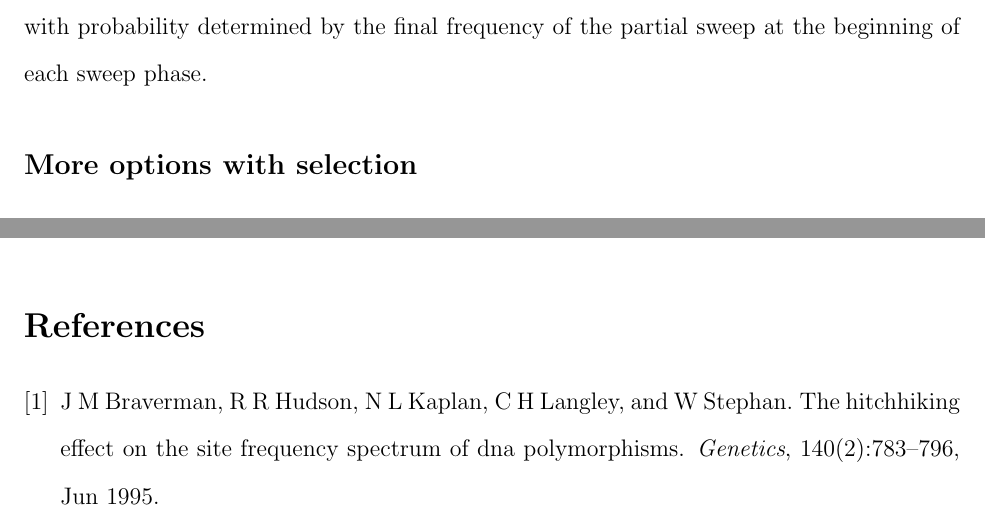
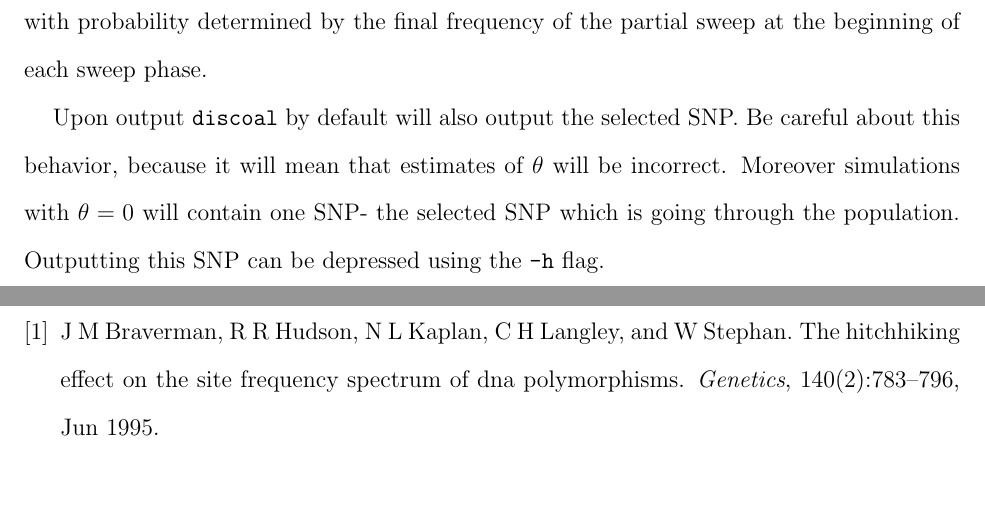
Before and after one commit to kr-colab/discoal, a LaTeX document (discoaldoc.tex): two parts of pages 8 and 11 of 12 before the commit and two parts of pages 8 and 12 of 12 after it, joined at a grey line, cut so that both start at the same text. Compiled offline with pdfLaTeX.

Commit message:
add new partial sweep documentation

```diff
--- a/discoaldoc.tex
+++ b/discoaldoc.tex
@@ -171,6 +171,8 @@ $ ./discoal 3 2 100 -t 2 -r 2.4 -ws 0.05 -a 1000 -x 0.5 -f 0.1 -c 0.8
 
 The recurrent sweep flags from above can be used in conjunction with partial sweeps as well, simply by appending a \texttt{-c} flag with the appropriate final frequency. This case is modeled by assigning active gene copies to either selective background (beneficial vs. not) with probability determined by the final frequency of the partial sweep at the beginning of each sweep phase.
 
+Upon output \texttt{discoal} by default will also output the selected SNP. Be careful about this behavior, because it will mean that estimates of $\theta$ will be incorrect. Moreover simulations with $\theta=0$ will contain one SNP- the selected SNP which is going through the population. Outputting this SNP can be depressed using the \texttt{-h} flag.
+
 
 \subsection*{More options with selection}
 Because of the way the structured coalescent proceeds during a sweep, time is tracking in small increments ($\delta t$) during a sweep. Throughout the literature on coalescent simulations with sweeps the actual value of $\delta t$ has varied considerably. We have given the user the option to change $\delta t$ as a function of a scalar of population size. By default $\delta t = 1/\sigma N$ with $\sigma=400$. The user can specify another value for $\sigma$ using the \texttt{-i} flag. Higher values of sigma lead to longer run times of the simulations. In our hands we have found very little difference between simulations run with $\sigma$ in the range $(4,400)$. We recommend proofing simulation parameter spaces with fast runs using \texttt{-i 4} and then for production using high values or the default.
```
Also changed, not shown: discoaldoc.pdf.
